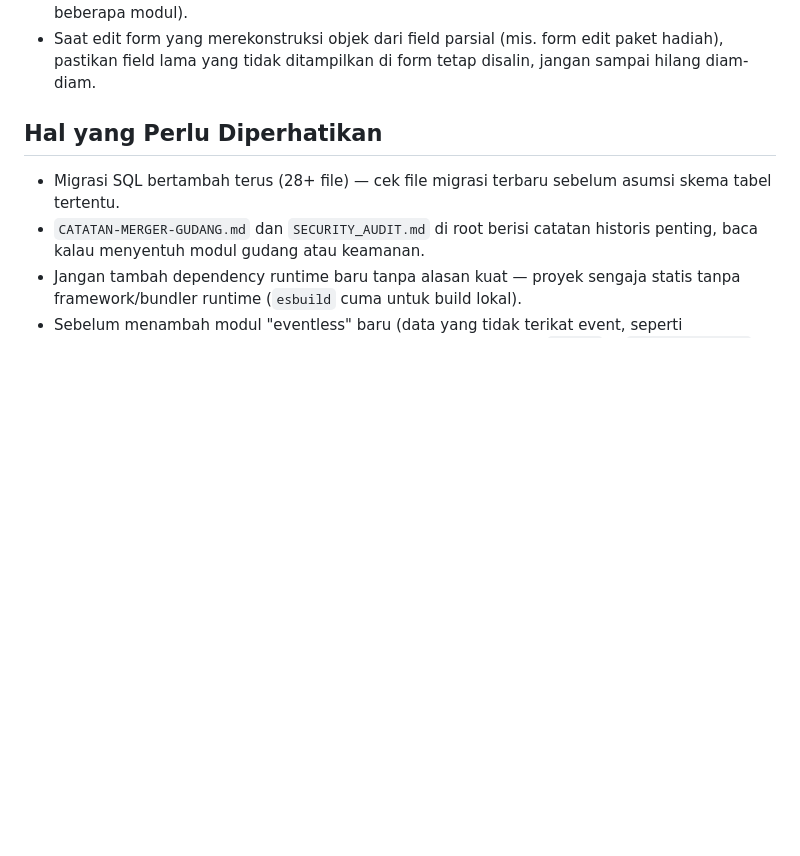
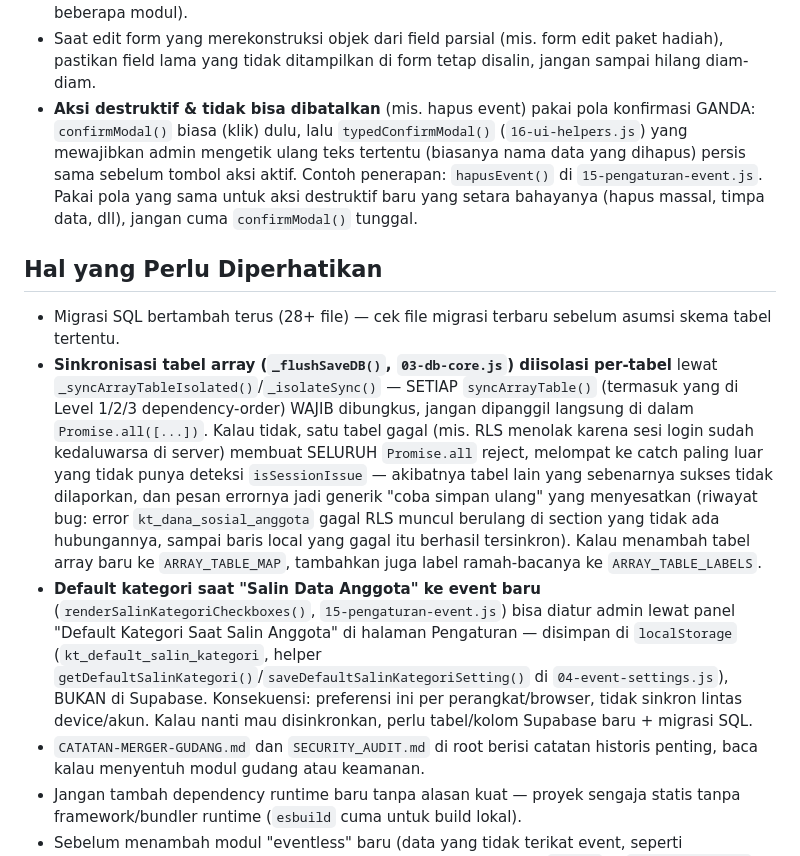
Before and after one commit to karangtarunainti-hue/merdeka, a Markdown page: CLAUDE.md, the part around the change. Drawn GitHub-style; blank space fills up the shorter version.

```diff
--- a/CLAUDE.md
+++ b/CLAUDE.md
@@ -193,11 +193,40 @@ runner — situs 100% statis, testing manual di browser.
 - Saat edit form yang merekonstruksi objek dari field parsial (mis. form
   edit paket hadiah), pastikan field lama yang tidak ditampilkan di form
   tetap disalin, jangan sampai hilang diam-diam.
+- **Aksi destruktif & tidak bisa dibatalkan** (mis. hapus event) pakai pola
+  konfirmasi GANDA: `confirmModal()` biasa (klik) dulu, lalu
+  `typedConfirmModal()` (`16-ui-helpers.js`) yang mewajibkan admin mengetik
+  ulang teks tertentu (biasanya nama data yang dihapus) persis sama sebelum
+  tombol aksi aktif. Contoh penerapan: `hapusEvent()` di
+  `15-pengaturan-event.js`. Pakai pola yang sama untuk aksi destruktif baru
+  yang setara bahayanya (hapus massal, timpa data, dll), jangan cuma
+  `confirmModal()` tunggal.
 
 ## Hal yang Perlu Diperhatikan
 
 - Migrasi SQL bertambah terus (28+ file) — cek file migrasi terbaru
   sebelum asumsi skema tabel tertentu.
+- **Sinkronisasi tabel array (`_flushSaveDB()`, `03-db-core.js`) diisolasi
+  per-tabel** lewat `_syncArrayTableIsolated()`/`_isolateSync()` — SETIAP
+  `syncArrayTable()` (termasuk yang di Level 1/2/3 dependency-order) WAJIB
+  dibungkus, jangan dipanggil langsung di dalam `Promise.all([...])`. Kalau
+  tidak, satu tabel gagal (mis. RLS menolak karena sesi login sudah
+  kedaluwarsa di server) membuat SELURUH `Promise.all` reject, melompat ke
+  catch paling luar yang tidak punya deteksi `isSessionIssue` — akibatnya
+  tabel lain yang sebenarnya sukses tidak dilaporkan, dan pesan errornya
+  jadi generik "coba simpan ulang" yang menyesatkan (riwayat bug: error
+  `kt_dana_sosial_anggota` gagal RLS muncul berulang di section yang tidak
+  ada hubungannya, sampai baris local yang gagal itu berhasil tersinkron).
+  Kalau menambah tabel array baru ke `ARRAY_TABLE_MAP`, tambahkan juga
+  label ramah-bacanya ke `ARRAY_TABLE_LABELS`.
+- **Default kategori saat "Salin Data Anggota" ke event baru**
+  (`renderSalinKategoriCheckboxes()`, `15-pengaturan-event.js`) bisa diatur
+  admin lewat panel "Default Kategori Saat Salin Anggota" di halaman
+  Pengaturan — disimpan di `localStorage` (`kt_default_salin_kategori`,
+  helper `getDefaultSalinKategori()`/`saveDefaultSalinKategoriSetting()` di
+  `04-event-settings.js`), BUKAN di Supabase. Konsekuensi: preferensi ini
+  per perangkat/browser, tidak sinkron lintas device/akun. Kalau nanti mau
+  disinkronkan, perlu tabel/kolom Supabase baru + migrasi SQL.
 - `CATATAN-MERGER-GUDANG.md` dan `SECURITY_AUDIT.md` di root berisi
   catatan historis penting, baca kalau menyentuh modul gudang atau
   keamanan.
```
